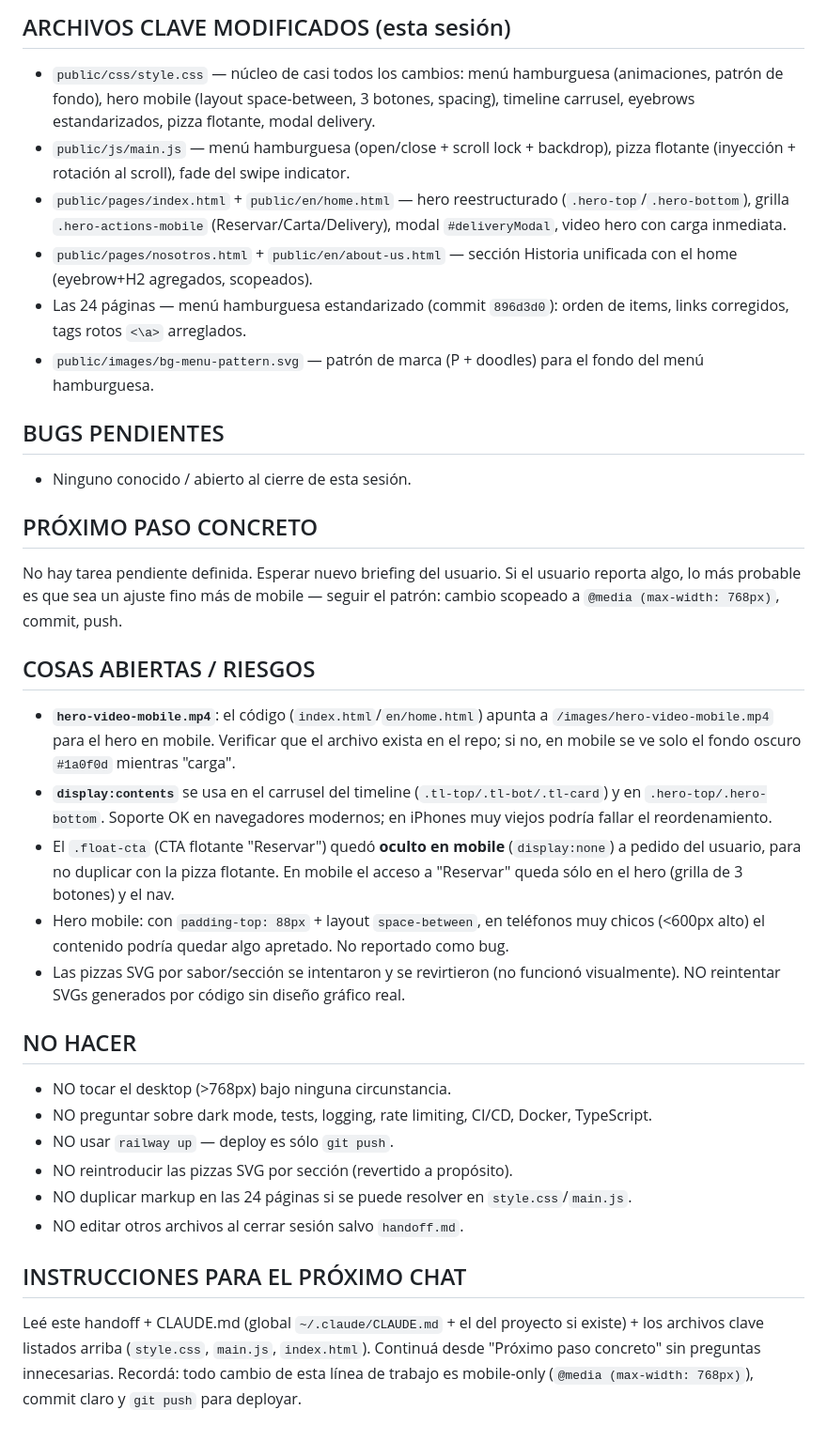
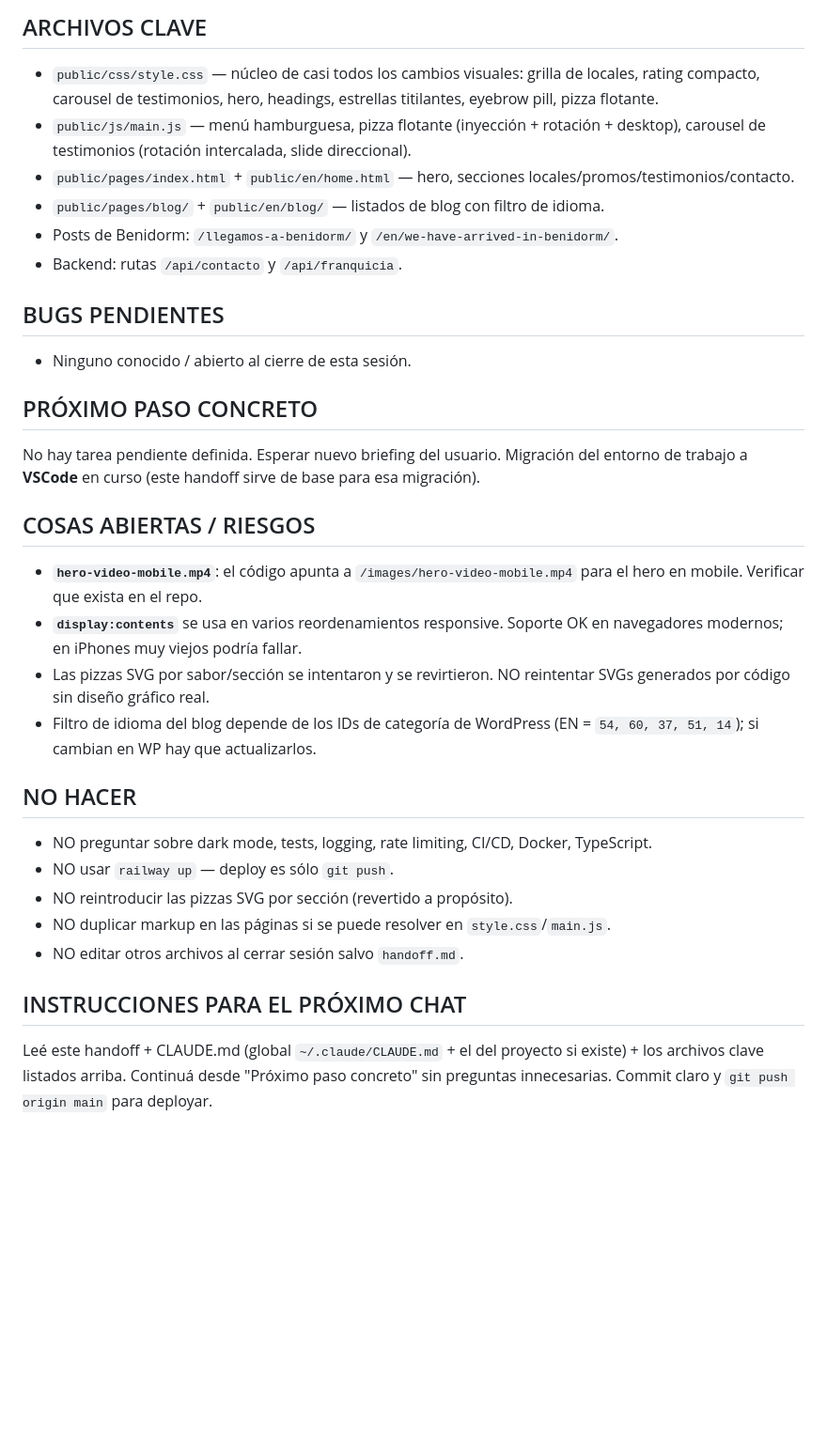
Before and after one commit to piguillemsantiago-sys/pizzeria-popular, a Markdown page: handoff.md, the part around one of its changes. Shown at 94% size. GitHub-like rendering; blank space fills up the shorter version.

```diff
--- a/handoff.md
+++ b/handoff.md
@@ -19,32 +56,30 @@ Sitio web institucional de Pizzería Popular (cadena argentina de pizza al horno
 
-## ARCHIVOS CLAVE MODIFICADOS (esta sesión)
-- `public/css/style.css` — núcleo de casi todos los cambios: menú hamburguesa (animaciones, patrón de fondo), hero mobile (layout space-between, 3 botones, spacing), timeline carrusel, eyebrows estandarizados, pizza flotante, modal delivery.
-- `public/js/main.js` — menú hamburguesa (open/close + scroll lock + backdrop), pizza flotante (inyección + rotación al scroll), fade del swipe indicator.
-- `public/pages/index.html` + `public/en/home.html` — hero reestructurado (`.hero-top`/`.hero-bottom`), grilla `.hero-actions-mobile` (Reservar/Carta/Delivery), modal `#deliveryModal`, video hero con carga inmediata.
-- `public/pages/nosotros.html` + `public/en/about-us.html` — sección Historia unificada con el home (eyebrow+H2 agregados, scopeados).
-- Las 24 páginas — menú hamburguesa estandarizado (commit `896d3d0`): orden de items, links corregidos, tags rotos `<\a>` arreglados.
-- `public/images/bg-menu-pattern.svg` — patrón de marca (P + doodles) para el fondo del menú hamburguesa.
+## ARCHIVOS CLAVE
+- `public/css/style.css` — núcleo de casi todos los cambios visuales: grilla de locales, rating compacto, carousel de testimonios, hero, headings, estrellas titilantes, eyebrow pill, pizza flotante.
+- `public/js/main.js` — menú hamburguesa, pizza flotante (inyección + rotación + desktop), carousel de testimonios (rotación intercalada, slide direccional).
+- `public/pages/index.html` + `public/en/home.html` — hero, secciones locales/promos/testimonios/contacto.
+- `public/pages/blog/` + `public/en/blog/` — listados de blog con filtro de idioma.
+- Posts de Benidorm: `/llegamos-a-benidorm/` y `/en/we-have-arrived-in-benidorm/`.
+- Backend: rutas `/api/contacto` y `/api/franquicia`.
 
 ## BUGS PENDIENTES
 - Ninguno conocido / abierto al cierre de esta sesión.
 
 ## PRÓXIMO PASO CONCRETO
-No hay tarea pendiente definida. Esperar nuevo briefing del usuario. Si el usuario reporta algo, lo más probable es que sea un ajuste fino más de mobile — seguir el patrón: cambio scopeado a `@media (max-width: 768px)`, commit, push.
+No hay tarea pendiente definida. Esperar nuevo briefing del usuario. Migración del entorno de trabajo a **VSCode** en curso (este handoff sirve de base para esa migración).
 
 ## COSAS ABIERTAS / RIESGOS
-- **`hero-video-mobile.mp4`**: el código (`index.html`/`en/home.html`) apunta a `/images/hero-video-mobile.mp4` para el hero en mobile. Verificar que el archivo exista en el repo; si no, en mobile se ve solo el fondo oscuro `#1a0f0d` mientras "carga".
-- **`display:contents`** se usa en el carrusel del timeline (`.tl-top/.tl-bot/.tl-card`) y en `.hero-top/.hero-bottom`. Soporte OK en navegadores modernos; en iPhones muy viejos podría fallar el reordenamiento.
-- El `.float-cta` (CTA flotante "Reservar") quedó **oculto en mobile** (`display:none`) a pedido del usuario, para no duplicar con la pizza flotante. En mobile el acceso a "Reservar" queda sólo en el hero (grilla de 3 botones) y el nav.
-- Hero mobile: con `padding-top: 88px` + layout `space-between`, en teléfonos muy chicos (<600px alto) el contenido podría quedar algo apretado. No reportado como bug.
-- Las pizzas SVG por sabor/sección se intentaron y se revirtieron (no funcionó visualmente). NO reintentar SVGs generados por código sin diseño gráfico real.
+- **`hero-video-mobile.mp4`**: el código apunta a `/images/hero-video-mobile.mp4` para el hero en mobile. Verificar que exista en el repo.
+- **`display:contents`** se usa en varios reordenamientos responsive. Soporte OK en navegadores modernos; en iPhones muy viejos podría fallar.
+- Las pizzas SVG por sabor/sección se intentaron y se revirtieron. NO reintentar SVGs generados por código sin diseño gráfico real.
+- Filtro de idioma del blog depende de los IDs de categoría de WordPress (EN = `54, 60, 37, 51, 14`); si cambian en WP hay que actualizarlos.
 
 ## NO HACER
-- NO tocar el desktop (>768px) bajo ninguna circunstancia.
 - NO preguntar sobre dark mode, tests, logging, rate limiting, CI/CD, Docker, TypeScript.
 - NO usar `railway up` — deploy es sólo `git push`.
 - NO reintroducir las pizzas SVG por sección (revertido a propósito).
-- NO duplicar markup en las 24 páginas si se puede resolver en `style.css`/`main.js`.
+- NO duplicar markup en las páginas si se puede resolver en `style.css`/`main.js`.
 - NO editar otros archivos al cerrar sesión salvo `handoff.md`.
 
 ## INSTRUCCIONES PARA EL PRÓXIMO CHAT
-Leé este handoff + CLAUDE.md (global `~/.claude/CLAUDE.md` + el del proyecto si existe) + los archivos clave listados arriba (`style.css`, `main.js`, `index.html`). Continuá desde "Próximo paso concreto" sin preguntas innecesarias. Recordá: todo cambio de esta línea de trabajo es mobile-only (`@media (max-width: 768px)`), commit claro y `git push` para deployar.
+Leé este handoff + CLAUDE.md (global `~/.claude/CLAUDE.md` + el del proyecto si existe) + los archivos clave listados arriba. Continuá desde "Próximo paso concreto" sin preguntas innecesarias. Commit claro y `git push origin main` para deployar.
```
Also changed, not shown: other parts of handoff.md (+45 -8 lines).
